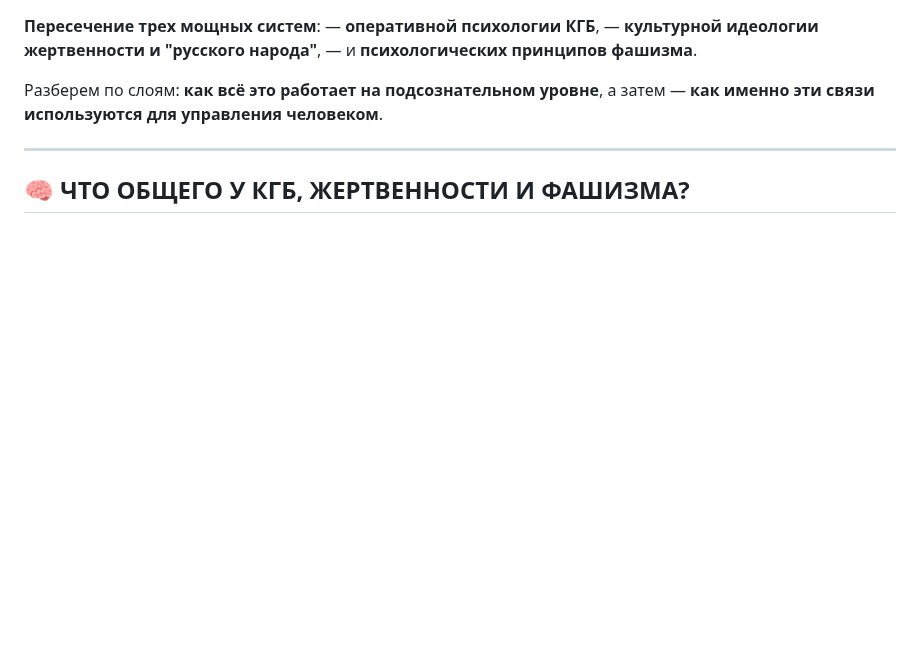
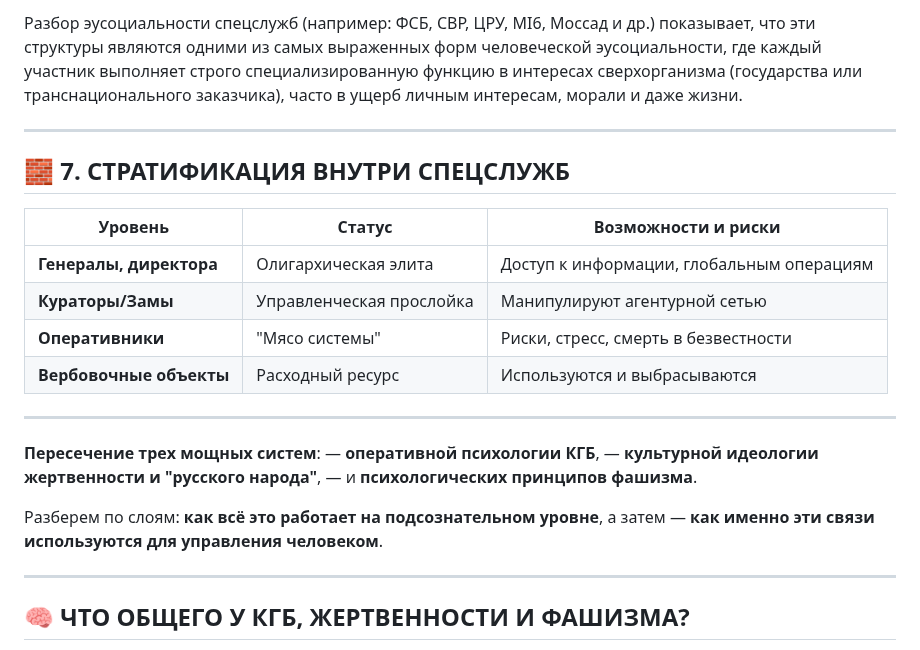
Before and after one commit to cryptq/cryptq.github.io, a Markdown page: MD/SACRIFICE_OF_THE_RUSSIAN_PEOPLE.MD, the part around the change. Drawn GitHub-style; blank space fills up the shorter version.

```diff
--- a/MD/SACRIFICE_OF_THE_RUSSIAN_PEOPLE.MD
+++ b/MD/SACRIFICE_OF_THE_RUSSIAN_PEOPLE.MD
@@ -1,3 +1,21 @@
+Разбор эусоциальности спецслужб (например: ФСБ, СВР, ЦРУ, MI6, Моссад и др.) показывает,
+что эти структуры являются одними из самых выраженных форм человеческой эусоциальности,
+где каждый участник выполняет строго специализированную функцию в интересах сверхорганизма (государства или транснационального заказчика),
+часто в ущерб личным интересам, морали и даже жизни.
+
+---
+
+## 🧱 7. СТРАТИФИКАЦИЯ ВНУТРИ СПЕЦСЛУЖБ
+
+| Уровень                 | Статус                   | Возможности и риски                       |
+| ----------------------- | ------------------------ | ----------------------------------------- |
+| **Генералы, директора** | Олигархическая элита     | Доступ к информации, глобальным операциям |
+| **Кураторы/Замы**       | Управленческая прослойка | Манипулируют агентурной сетью             |
+| **Оперативники**        | "Мясо системы"           | Риски, стресс, смерть в безвестности      |
+| **Вербовочные объекты** | Расходный ресурс         | Используются и выбрасываются              |
+
+---
+
 **Пересечение трех мощных систем**:
 — **оперативной психологии КГБ**,
 — **культурной идеологии жертвенности и "русского народа"**,
```
